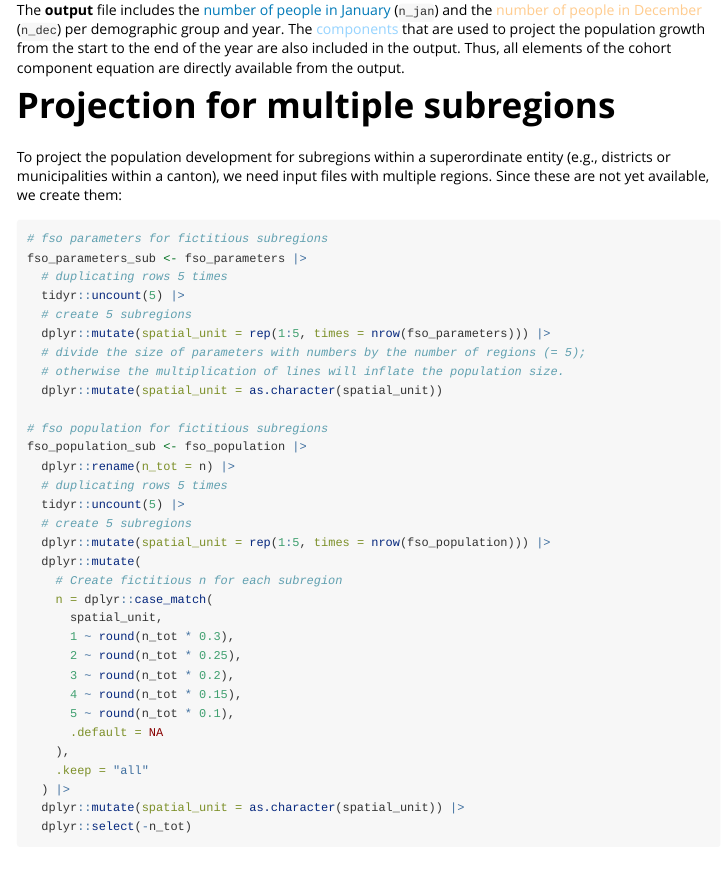
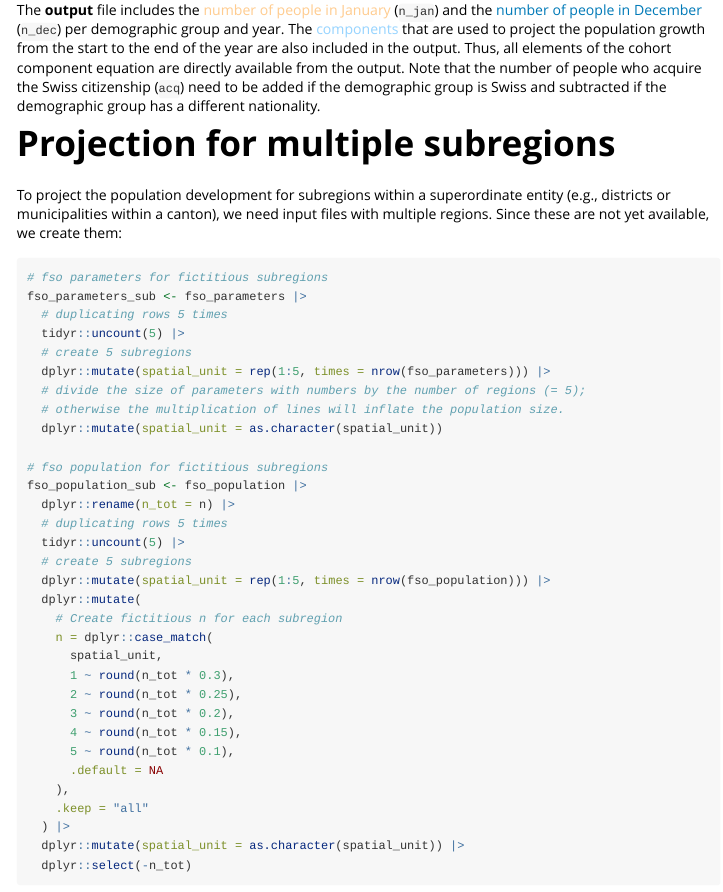
Before and after one commit to statistik-aargau/propop, an R Markdown document (vignettes/run_projections.Rmd): the page in a window 1100 px wide, from 1540 px down. Rendered offline with R 4.5, knitr and Pandoc, with nearby package versions; some code elsewhere in the file could not run offline; common packages that the code uses without loading them are loaded.

Commit message:
:memo: updated vignette run

```diff
--- a/vignettes/run_projections.Rmd
+++ b/vignettes/run_projections.Rmd
@@ -95,14 +95,17 @@ projection_canton_2030 |>
 
 \
 The **output** file includes the
-<span style="color:#007AB8;">number of people in January</span> (`n_jan`)
+<span style="color:#ffcc8f;">number of people in January</span> (`n_jan`)
 and the
-<span style="color:#ffcc8f;">number of people in December </span> (`n_dec`)
+<span style="color:#007AB8;">number of people in December </span> (`n_dec`)
 per demographic group and year. The
 <span style="color:#96D4FF;">components</span>
 that are used to project the population growth from the start to the end of the
 year are also included in the output. Thus, all elements of the cohort component
-equation are directly available from the output.
+equation are directly available from the output. Note that the number of people
+who acquire the Swiss citizenship (`acq`) need to be added if the demographic
+group is Swiss and subtracted if the demographic group has a different
+nationality.
 \
 
 # Projection for multiple subregions
```
Also changed, not shown: vignettes/run_projections.Rmd (18 more changed lines).
